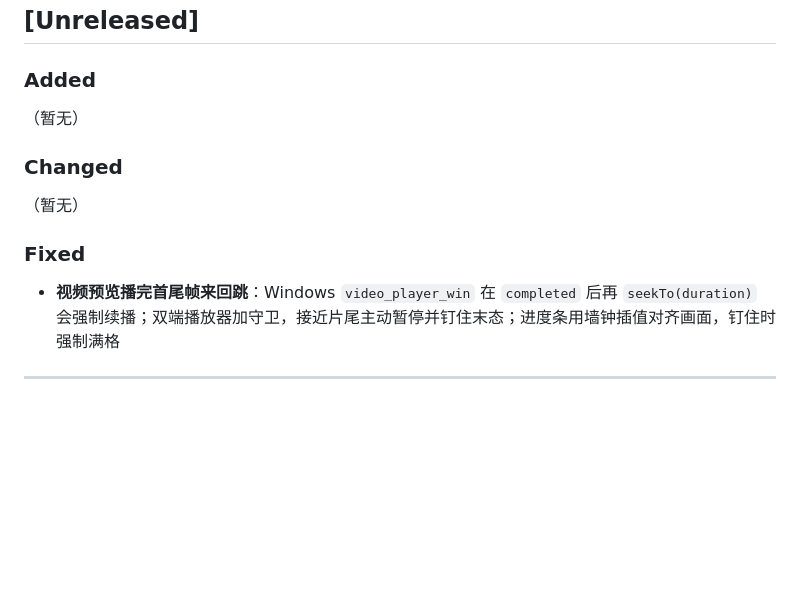
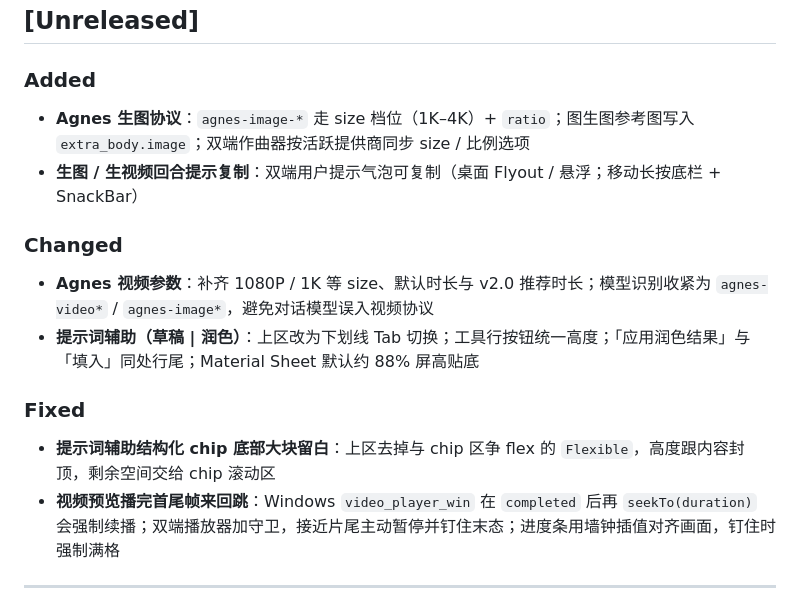
Before and after one commit to moon-stack-OAo/Ai_Studio_Flutter, a Markdown page: CHANGELOG.md, the part around the change. GitHub-like rendering; blank space fills up the shorter version.

Commit message:
docs(changelog): 补记 Unreleased 的 Agnes 与提示词辅助变更

```diff
--- a/CHANGELOG.md
+++ b/CHANGELOG.md
@@ -13,14 +13,17 @@
 
 ### Added
 
-（暂无）
+- **Agnes 生图协议**：`agnes-image-*` 走 size 档位（1K–4K）+ `ratio`；图生图参考图写入 `extra_body.image`；双端作曲器按活跃提供商同步 size / 比例选项
+- **生图 / 生视频回合提示复制**：双端用户提示气泡可复制（桌面 Flyout / 悬浮；移动长按底栏 + SnackBar）
 
 ### Changed
 
-（暂无）
+- **Agnes 视频参数**：补齐 1080P / 1K 等 size、默认时长与 v2.0 推荐时长；模型识别收紧为 `agnes-video*` / `agnes-image*`，避免对话模型误入视频协议
+- **提示词辅助（草稿 | 润色）**：上区改为下划线 Tab 切换；工具行按钮统一高度；「应用润色结果」与「填入」同处行尾；Material Sheet 默认约 88% 屏高贴底
 
 ### Fixed
 
+- **提示词辅助结构化 chip 底部大块留白**：上区去掉与 chip 区争 flex 的 `Flexible`，高度跟内容封顶，剩余空间交给 chip 滚动区
 - **视频预览播完首尾帧来回跳**：Windows `video_player_win` 在 `completed` 后再 `seekTo(duration)` 会强制续播；双端播放器加守卫，接近片尾主动暂停并钉住末态；进度条用墙钟插值对齐画面，钉住时强制满格
 
 ---
```
